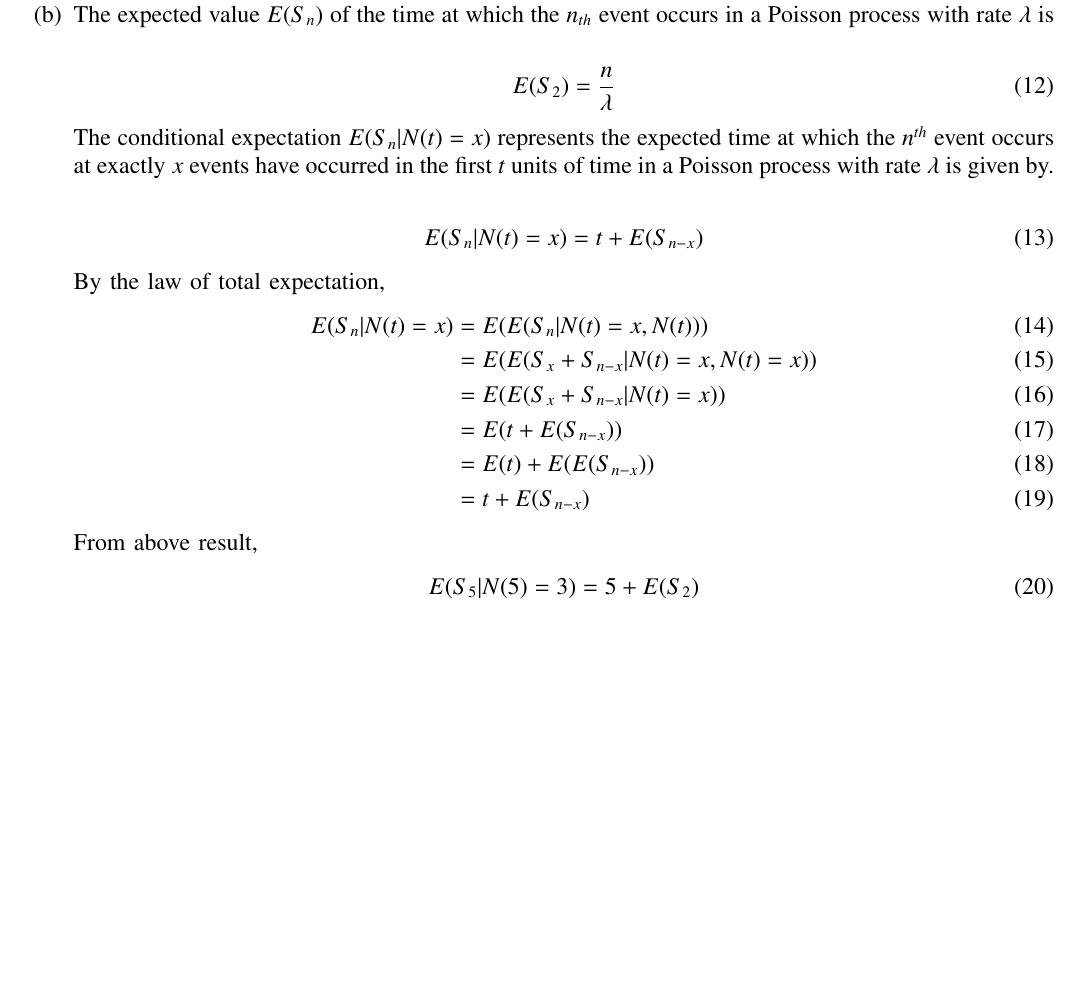
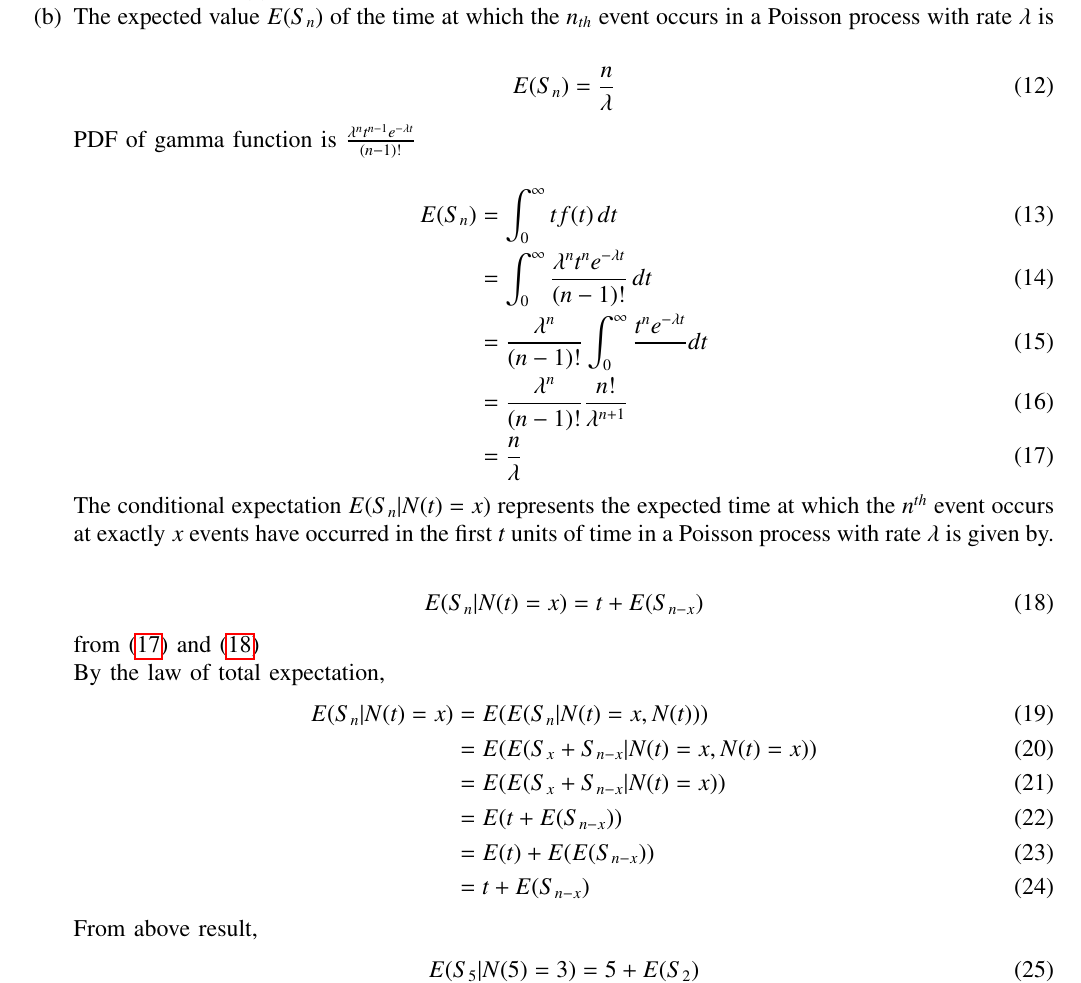
Before and after one commit to sravanthi1608/ST38, a LaTeX paper (38/main.tex): part of page 2 of 2 before the commit and part of page 2 of 3 after it, cut so that both start at the same text, the shorter picture padded with empty space. Compiled offline with pdfLaTeX.

Commit message:
Add files via upload

```diff
--- a/38/main.tex
+++ b/38/main.tex
@@ -186,12 +186,21 @@ Which of the above statements is/are true?\\
  Hence statement (a) is true.
 \item The expected value $E(S_n)$ of the time at which the $n_{th}$ event occurs in a Poisson process with rate $\lambda$ is\\
 \begin{align}
-E(S_2)=\frac{n}{\lambda}
+E(S_n)=\frac{n}{\lambda}
+\end{align}
+PDF of gamma function is $\frac{\lambda^nt^{n-1}e^{-\lambda t}}{(n-1)!}$\\
+\begin{align}
+E(S_n)&=\int_{0}^{\infty} tf(t) \, dt\\
+&=\int_{0}^{\infty}\frac{\lambda^nt^ne^{-\lambda t}}{(n-1)!}\,dt \\
+&=\frac{\lambda^n}{(n-1)!}\int_{0}^{\infty}\frac{t^ne^{-\lambda t}} \,dt\\
+&=\frac{\lambda^n}{(n-1)!}\frac{n!}{\lambda ^{n+1}}\\
+&=\frac{n}{\lambda} \label{38/3}
 \end{align}
 The conditional expectation $E(S_n|N(t)=x)$ represents the expected time at which the $n^{th}$ event occurs at exactly $x$ events have occurred in the first $t$ units of time in a Poisson process with rate $\lambda$ is given by.\\
 \begin{align}
-E(S_n|N(t)=x)&=t+E(S_{n-x})
+E(S_n|N(t)=x)&=t+E(S_{n-x})\label{38/4}
 \end{align}
+from \eqref{38/3} and \eqref{38/4}\\
 By the law of total expectation,
 \begin{align}
 E(S_n | N(t) = x) &= E(E(S_n | N(t) = x, N(t))) \\
```
Also changed, not shown: 38/main.pdf, 2 other files.
